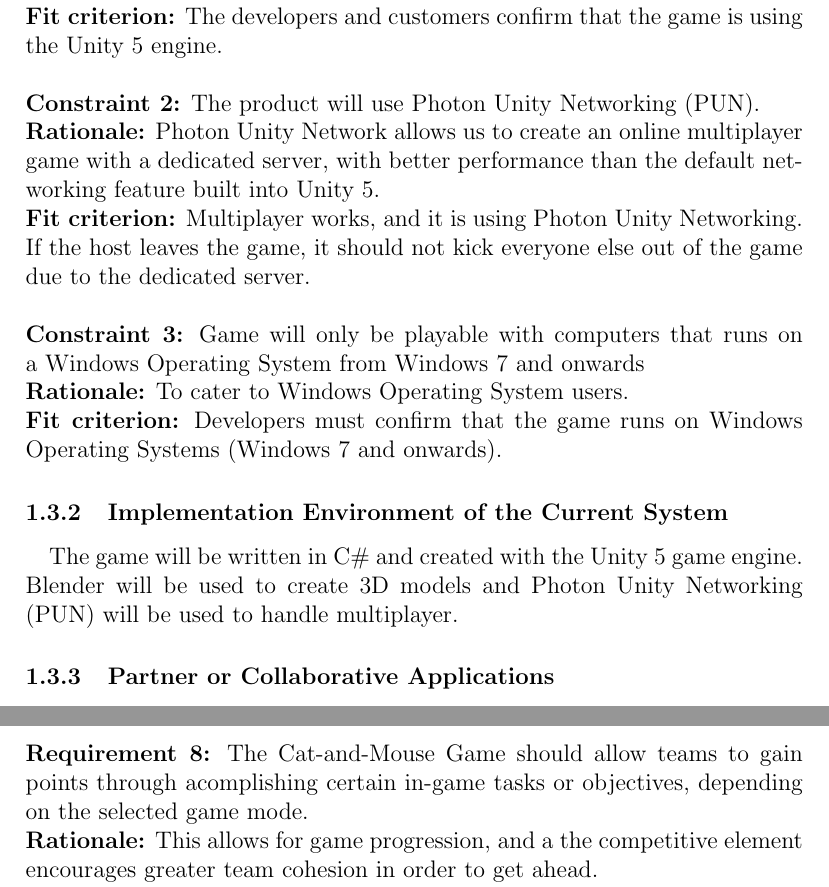
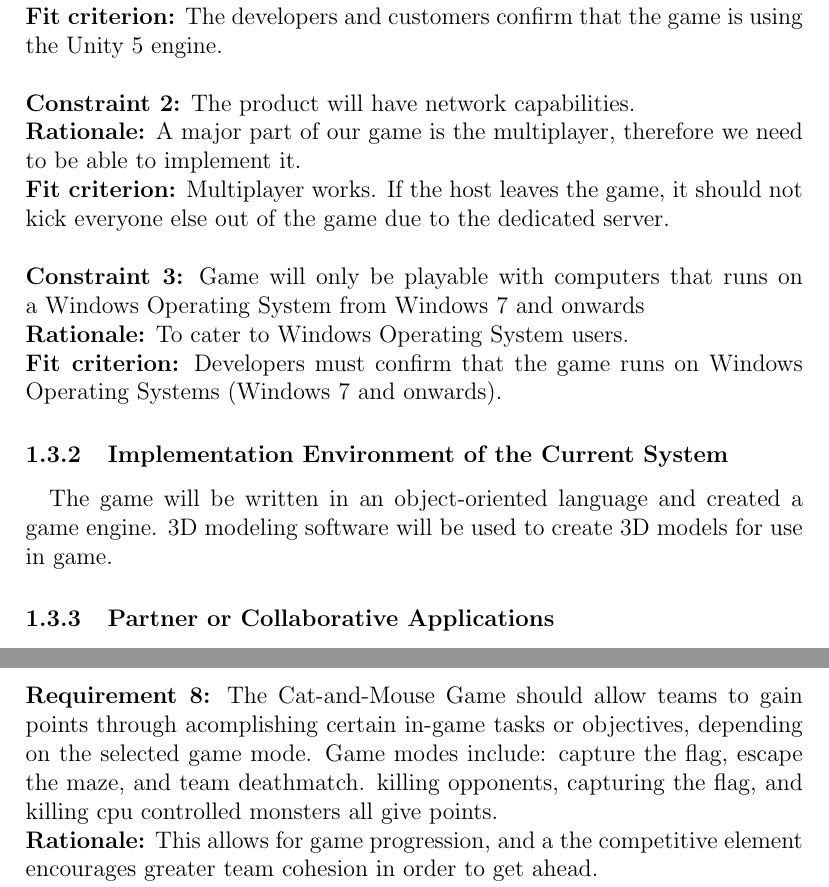
Before and after one commit to sgao1995/Capstone-Project, a LaTeX document (Docs/SoftwareRequirementSpecification/SRS.tex): two parts of pages 6 and 17 of 28, joined at a grey line, cut so that both start at the same text. Compiled offline with pdfLaTeX.

Commit message:
updated SRS

```diff
--- a/Docs/SoftwareRequirementSpecification/SRS.tex
+++ b/Docs/SoftwareRequirementSpecification/SRS.tex
@@ -65,20 +66,20 @@
 \paragraph{} Game testers will be necessary, as we will need their feedback to help us improve the game's overall experience.
 \subsection{Mandated Constraints}
 \subsubsection{Solution Constraints}
-\textbf{Constraint 1:} Game must be created using the Unity 5 game engine.\\
-\textbf{Rationale:} The Unity 5 game engine will allow us to the develop the game faster as we do not have to create features such as shaders from scratch.\\
+\textbf{Constraint 1:} Game must be created using a game engine.\\
+\textbf{Rationale:} a game engine will allow us to the develop the game faster as we do not have to create features such as shaders from scratch.\\
 \textbf{Fit criterion:} The developers and customers confirm that the game is using the Unity 5 engine.
 \\\\
-\textbf{Constraint 2:} The product will use Photon Unity Networking (PUN).\\
-\textbf{Rationale:} Photon Unity Network allows us to create an online multiplayer game with a dedicated server, with better performance than the default networking feature built into Unity 5.\\
-\textbf{Fit criterion:} Multiplayer works, and it is using Photon Unity Networking. If the host leaves the game, it should not kick everyone else out of the game due to the dedicated server.
+\textbf{Constraint 2:} The product will have network capabilities.\\
+\textbf{Rationale:} A major part of our game is the multiplayer, therefore we need to be able to implement it. \\
+\textbf{Fit criterion:} Multiplayer works. If the host leaves the game, it should not kick everyone else out of the game due to the dedicated server.
 \\\\
 \textbf{Constraint 3:} Game will only be playable with computers that runs on a Windows Operating System from Windows 7 and onwards\\
 \textbf{Rationale:} To cater to Windows Operating System users.\\
 \textbf{Fit criterion:} Developers must confirm that the game runs on Windows Operating Systems (Windows 7 and onwards).
 
 \subsubsection{Implementation Environment of the Current System}
-\paragraph{}The game will be written in C\# and created with the Unity 5 game engine. Blender will be used to create 3D models and Photon Unity Networking (PUN) will be used to handle multiplayer.
+\paragraph{}The game will be written in an object-oriented language and created a game engine. 3D modeling software will be used to create 3D models for use in game.
 \subsubsection{Partner or Collaborative Applications}
 \paragraph{}\href{https://www.blender.org/}{Blender} for making the 3D models that will be used for characters and other objects in this game.
 \subsubsection{Off-the-Shelf Software}
@@ -246,7 +247,7 @@
 \textbf{Rationale:}  This allows for game progression, and encourages team cooperation by introducing a survival element to the gameplay.\\
 \textbf{Fit criterion:}  Players are able to wield various attack and defensive skills to cause damage to a player on the opposing team. The ability to utilise  skills is regulated by a Mana Indicator, which must be kept filled. Remaining Health is also indicated and upon reaching a certain level, the player "dies" and is (temporarily) unable to participate further in the match.\\
 \\\\
-\textbf{Requirement 8:}  The Cat-and-Mouse Game should allow teams to gain points through acomplishing certain in-game tasks or objectives, depending on the selected game mode.\\
+\textbf{Requirement 8:}  The Cat-and-Mouse Game should allow teams to gain points through acomplishing certain in-game tasks or objectives, depending on the selected game mode. Game modes include: capture the flag, escape the maze, and team deathmatch. killing opponents, capturing the flag, and killing cpu controlled monsters all give points.\\
 \textbf{Rationale:}  This allows for game progression, and a the competitive element encourages greater team cohesion in order to get ahead.\\
 \textbf{Fit criterion:}  Each team is granted points for accomplishing certain objectives over the course of a match. Dependent on the mode and parameters of the match, the game is considered "won" either when a Team attains the highest number of points after a certain period of time, a special condition has been fulfilled (e.g. capture the flag), or all members of the opposing Team have been eliminated.  \\
 \\\\
```
Also changed, not shown: Docs/SoftwareRequirementSpecification/SRS_Document.pdf, Docs/SoftwareRequirementSpecification/SRS.tex (7 more changed lines).
